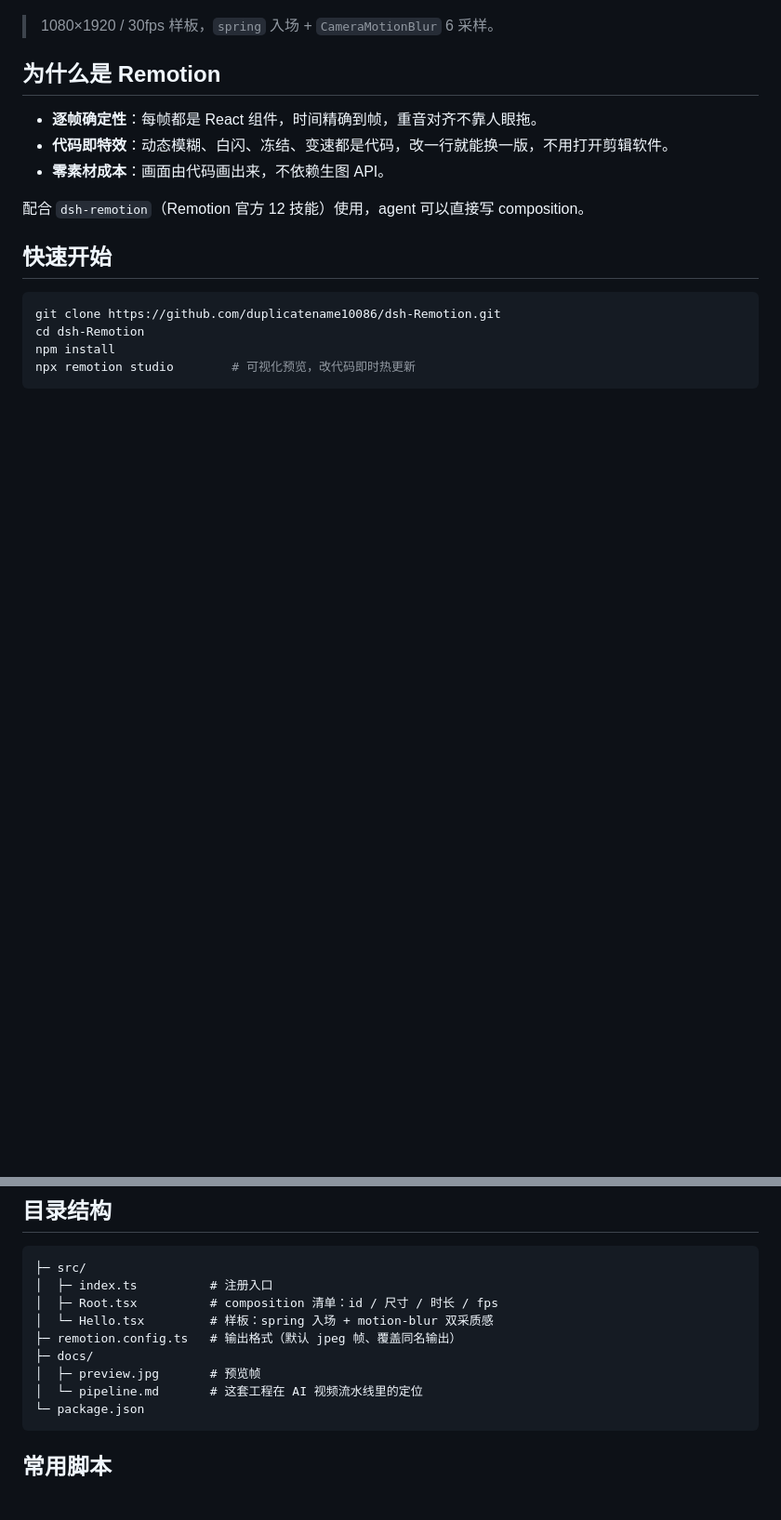
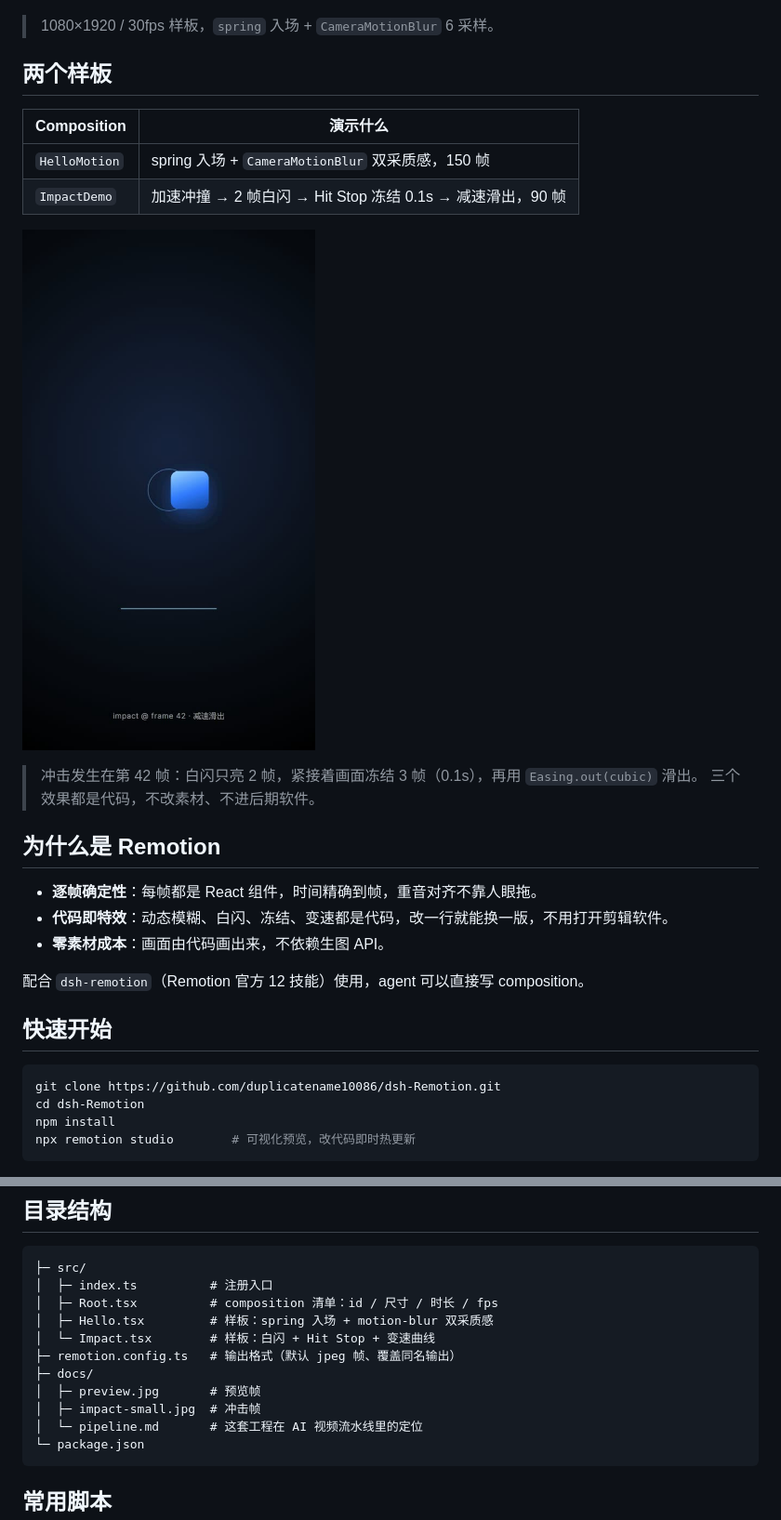
Before and after one commit to duplicatename10086/dsh-Remotion, a Markdown page: README.md, 2 parts joined by grey strips. Shown at 93% size. Drawn GitHub-style; pictures changed too: docs/impact-small.jpg (added); blank space fills up the shorter version.

Commit message:
新增 ImpactDemo：白闪 + Hit Stop 冻结 + 变速曲线样板，补 README 徽章与截图

````diff
--- a/README.md
+++ b/README.md
@@ -5,6 +9,18 @@
 ![预览帧](docs/preview.jpg)
 
 > 1080×1920 / 30fps 样板，`spring` 入场 + `CameraMotionBlur` 6 采样。
+
+## 两个样板
+
+| Composition | 演示什么 |
+|---|---|
+| `HelloMotion` | spring 入场 + `CameraMotionBlur` 双采质感，150 帧 |
+| `ImpactDemo` | 加速冲撞 → 2 帧白闪 → Hit Stop 冻结 0.1s → 减速滑出，90 帧 |
+
+![冲击帧](docs/impact-small.jpg)
+
+> 冲击发生在第 42 帧：白闪只亮 2 帧，紧接着画面冻结 3 帧（0.1s），再用 `Easing.out(cubic)` 滑出。
+> 三个效果都是代码，不改素材、不进后期软件。
 
 ## 为什么是 Remotion
 
@@ -38,10 +54,12 @@ npx remotion still  HelloMotion out/hello.png --frame=60
 ├─ src/
 │  ├─ index.ts          # 注册入口
 │  ├─ Root.tsx          # composition 清单：id / 尺寸 / 时长 / fps
-│  └─ Hello.tsx         # 样板：spring 入场 + motion-blur 双采质感
+│  ├─ Hello.tsx         # 样板：spring 入场 + motion-blur 双采质感
+│  └─ Impact.tsx        # 样板：白闪 + Hit Stop + 变速曲线
 ├─ remotion.config.ts   # 输出格式（默认 jpeg 帧、覆盖同名输出）
 ├─ docs/
 │  ├─ preview.jpg       # 预览帧
+│  ├─ impact-small.jpg  # 冲击帧
 │  └─ pipeline.md       # 这套工程在 AI 视频流水线里的定位
 └─ package.json
 ```
````
Also changed, not shown: other parts of README.md (+4 -0 lines), docs/impact.jpg (added), 2 other files.
